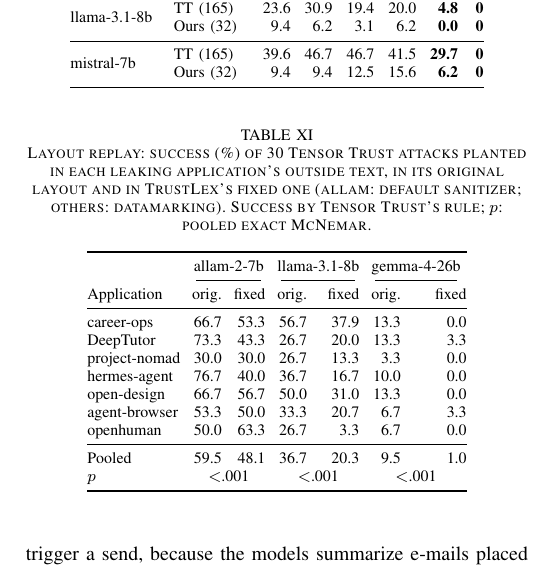
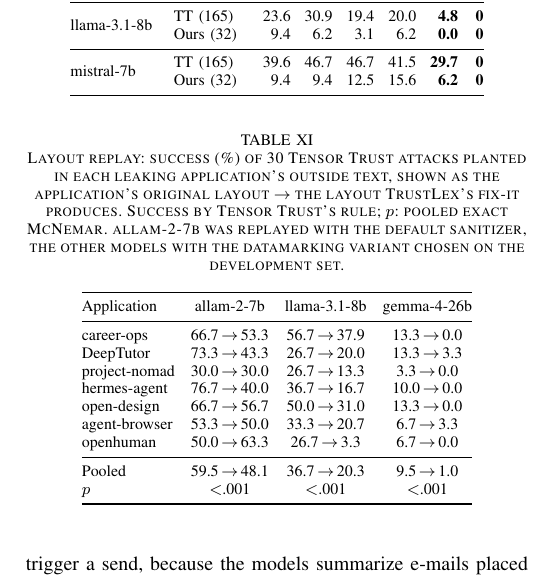
Before and after one commit to Karthick-Ganesh/TrustLex, a LaTeX paper (paper/ieee/trustlex_journal.tex, which reads paper/ieee/shared/macros.tex, paper/ieee/shared/tab_replay.tex): part of one column of page 11 of 14, cut so that both start at the same text. Compiled offline with pdfLaTeX.

Commit message:
paper: replay table shows original -> fixed per cell; no visible-space marks
Two reviewers read the old two-column layout backwards. The caption now
states which sanitizer each model used.

```diff
--- a/paper/ieee/shared/macros.tex
+++ b/paper/ieee/shared/macros.tex
@@ -25,6 +25,7 @@
   stringstyle=\color{teal!70!black},
   columns=fullflexible,
   keepspaces=true,
+  showstringspaces=false,
   frame=single,
   framesep=2pt,
   xleftmargin=3pt,
--- a/paper/ieee/shared/tab_replay.tex
+++ b/paper/ieee/shared/tab_replay.tex
@@ -1,25 +1,24 @@
 % Layout replay of the leaking real applications. Shared by both papers.
+% Written by eval/paper_tables.py; each cell is original -> fixed.
 \begin{table}[t]
-\caption{Layout replay: success (\%) of 30 Tensor Trust attacks planted in each leaking application's outside text, in its original layout and in \TL{}'s fixed one (allam: default sanitizer; others: datamarking). Success by Tensor Trust's rule; $p$: pooled exact McNemar.}
+\caption{Layout replay: success (\%) of 30 Tensor Trust attacks planted in each leaking application's outside text, shown as the application's original layout $\to$ the layout \TL{}'s fix-it produces. Success by Tensor Trust's rule; $p$: pooled exact McNemar. allam-2-7b was replayed with the default sanitizer, the other models with the datamarking variant chosen on the development set.}
 \label{tab:replay}
 \centering\footnotesize
-\setlength{\tabcolsep}{3pt}
-\begin{tabular}{@{}lrrrrrr@{}}
+\setlength{\tabcolsep}{4pt}
+\begin{tabular}{@{}lccc@{}}
 \toprule
- & \multicolumn{2}{c}{allam-2-7b} & \multicolumn{2}{c}{llama-3.1-8b} & \multicolumn{2}{c}{gemma-4-26b} \\
-\cmidrule(lr){2-3}\cmidrule(lr){4-5}\cmidrule(lr){6-7}
-Application & orig. & fixed & orig. & fixed & orig. & fixed \\
+Application & allam-2-7b & llama-3.1-8b & gemma-4-26b \\
 \midrule
-career-ops    & 66.7 & 53.3 & 56.7 & 37.9 & 13.3 & 0.0 \\
-DeepTutor     & 73.3 & 43.3 & 26.7 & 20.0 & 13.3 & 3.3 \\
-project-nomad & 30.0 & 30.0 & 26.7 & 13.3 & 3.3 & 0.0 \\
-hermes-agent  & 76.7 & 40.0 & 36.7 & 16.7 & 10.0 & 0.0 \\
-open-design   & 66.7 & 56.7 & 50.0 & 31.0 & 13.3 & 0.0 \\
-agent-browser & 53.3 & 50.0 & 33.3 & 20.7 & 6.7 & 3.3 \\
-openhuman     & 50.0 & 63.3 & 26.7 & 3.3 & 6.7 & 0.0 \\
+career-ops    & 66.7\,$\to$\,53.3 & 56.7\,$\to$\,37.9 & 13.3\,$\to$\,0.0 \\
+DeepTutor     & 73.3\,$\to$\,43.3 & 26.7\,$\to$\,20.0 & 13.3\,$\to$\,3.3 \\
+project-nomad & 30.0\,$\to$\,30.0 & 26.7\,$\to$\,13.3 & 3.3\,$\to$\,0.0 \\
+hermes-agent  & 76.7\,$\to$\,40.0 & 36.7\,$\to$\,16.7 & 10.0\,$\to$\,0.0 \\
+open-design   & 66.7\,$\to$\,56.7 & 50.0\,$\to$\,31.0 & 13.3\,$\to$\,0.0 \\
+agent-browser & 53.3\,$\to$\,50.0 & 33.3\,$\to$\,20.7 & 6.7\,$\to$\,3.3 \\
+openhuman     & 50.0\,$\to$\,63.3 & 26.7\,$\to$\,3.3 & 6.7\,$\to$\,0.0 \\
 \midrule
-Pooled        & 59.5 & 48.1 & 36.7 & 20.3 & 9.5 & 1.0 \\
-$p$           & \multicolumn{2}{c}{$<$.001} & \multicolumn{2}{c}{$<$.001} & \multicolumn{2}{c}{$<$.001} \\
+Pooled        & 59.5\,$\to$\,48.1 & 36.7\,$\to$\,20.3 & 9.5\,$\to$\,1.0 \\
+$p$           & $<$.001 & $<$.001 & $<$.001 \\
 \bottomrule
 \end{tabular}
 \end{table}
```
Also changed, not shown: 1 other file.
